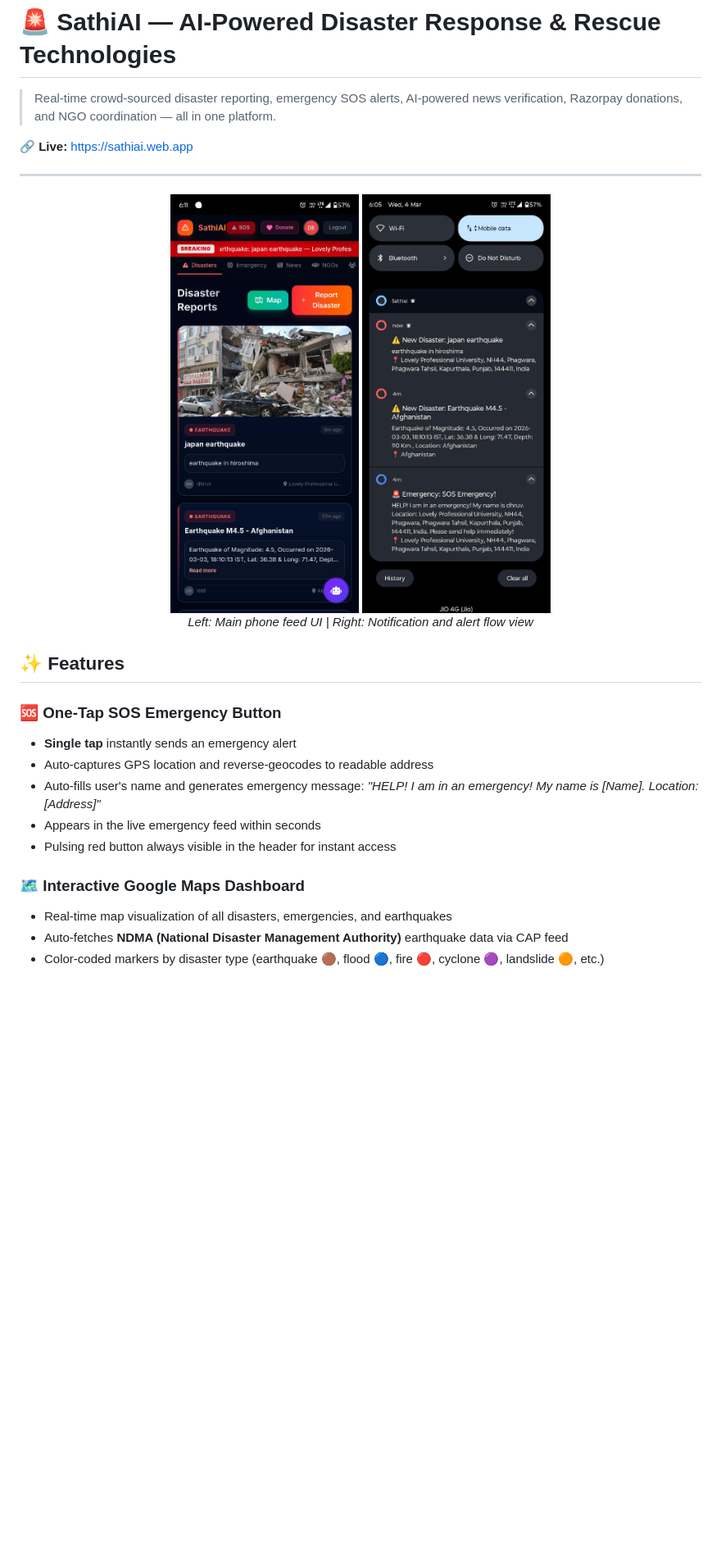
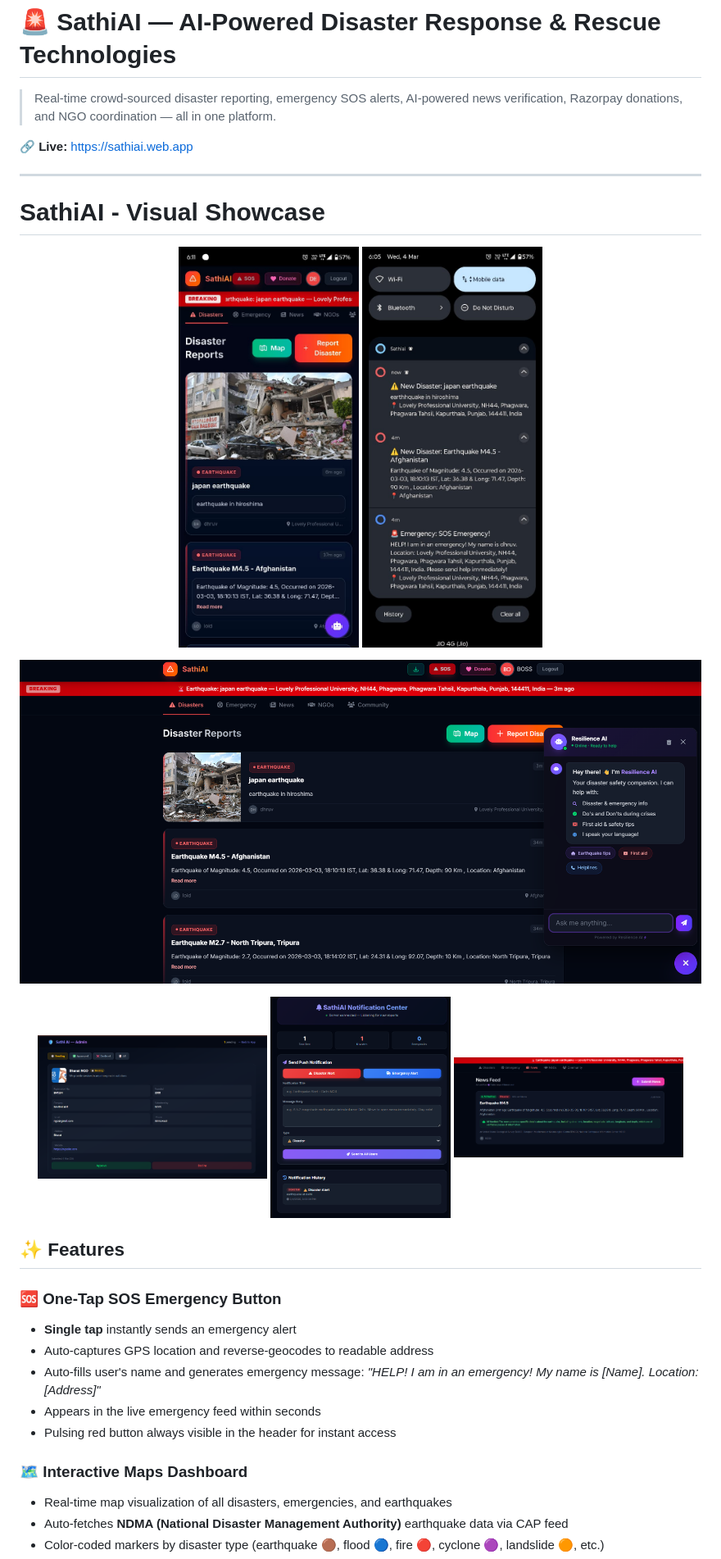
Before and after one commit to chaubeysatyam/Technothon-Aayam, a Markdown page: README.md, the part around one of its changes. Shown at 82% size. GitHub-like rendering; blank space fills up the shorter version.

Commit message:
Revise README with updated project information
Updated README to enhance project details and features.

```diff
--- a/README.md
+++ b/README.md
@@ -11,13 +11,22 @@
 🔗 **Live:** [https://sathiai.web.app](https://sathiai.web.app)
 
 ---
+# SathiAI - Visual Showcase
+<p align="center">
+  <img src="phone_view.jpeg" alt="Phone Feed View" width="220" style="border-radius:12px; margin:8px;" />
+  <img src="notification.jpeg" alt="Push Notification" width="220" style="border-radius:12px; margin:8px;" />
+</p>
 
 <p align="center">
-  <img src="phone_view.jpeg" alt="SathiAI Phone View" width="230" style="vertical-align: middle; margin: 10px;" />
-  <img src="notification.jpeg" alt="SathiAI Notification View" width="230" style="vertical-align: middle; margin: 10px;" />
-  <br>
-  <em>Left: Main phone feed UI | Right: Notification and alert flow view</em>
+  <img src="desktop_view.png" alt="Desktop Dashboard" width="860" style="border-radius:12px;" />
 </p>
+
+<p align="center">
+  <img src="admin_acceptngo.png" alt="Admin NGO Approval" width="280" style="border-radius:12px; margin:8px;" />
+  <img src="notification_sending_center.png" alt="Notification Center" width="220" style="border-radius:12px; margin:8px;" />
+  <img src="fake_news_detectionai.png" alt="AI Fake News Detection" width="280" style="border-radius:12px; margin:8px;" />
+</p>
+
 
 
 ## ✨ Features
@@ -29,7 +38,7 @@
 - Appears in the live emergency feed within seconds
 - Pulsing red button always visible in the header for instant access
 
-### 🗺️ Interactive Google Maps Dashboard
+### 🗺️ Interactive  Maps Dashboard
 - Real-time map visualization of all disasters, emergencies, and earthquakes
 - Auto-fetches **NDMA (National Disaster Management Authority)** earthquake data via CAP feed
 - Color-coded markers by disaster type (earthquake 🟤, flood 🔵, fire 🔴, cyclone 🟣, landslide 🟠, etc.)
```
Also changed, not shown: other parts of README.md (+4 -5 lines).
